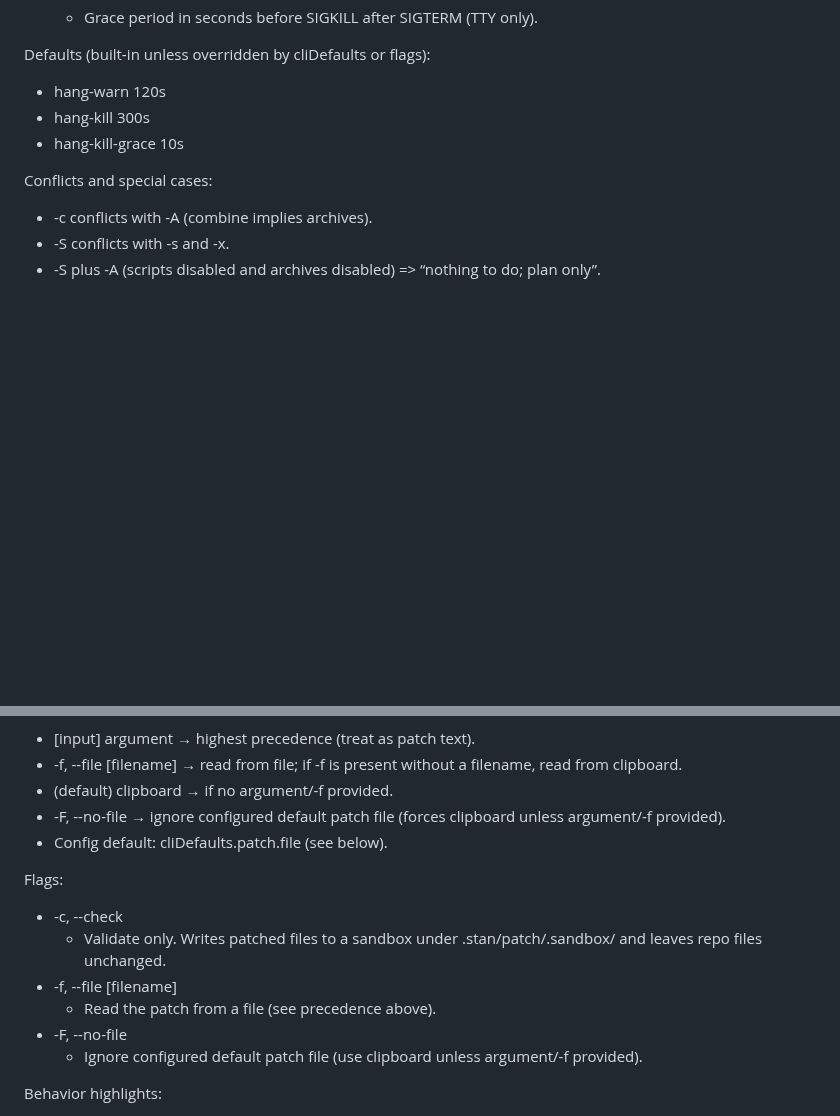
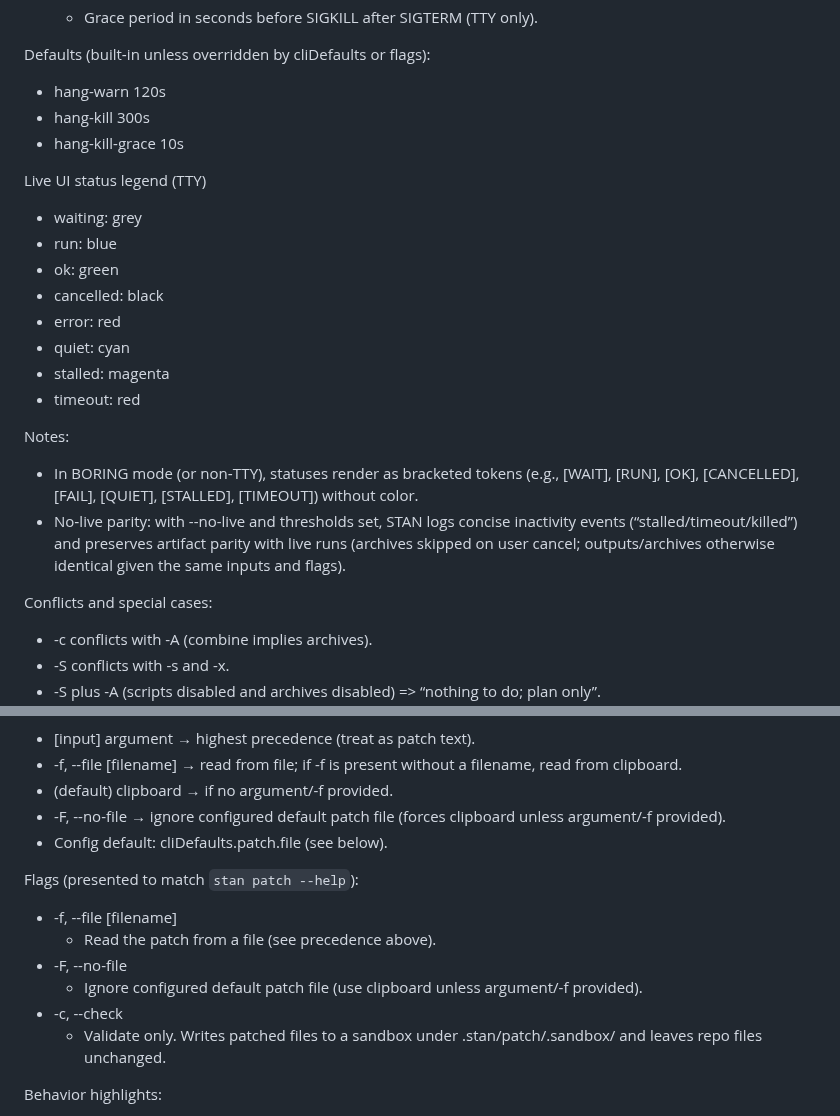
Before and after one commit to karmaniverous/stan, a Markdown page: docs-src/cli-examples.md, 2 parts joined by grey strips. GitHub-like rendering; blank space fills up the shorter version.

Commit message:
docs(cli): add UI color legend; align patch flags order
- Reordered the Patch flags in CLI docs to match `stan patch --help`
  (-f, -F, then -c).
- Added a Live UI status color legend (TTY) and BORING token mapping.
- Noted no-live parity and inactivity logs (“stalled/timeout/killed”).
- Verified run option listings remain in the same order as `stan run --help`.

```diff
--- a/docs-src/cli-examples.md
+++ b/docs-src/cli-examples.md
@@ -80,6 +80,22 @@ Defaults (built‑in unless overridden by cliDefaults or flags):
 - hang-kill 300s
 - hang-kill-grace 10s
 
+Live UI status legend (TTY)
+
+- waiting: grey
+- run: blue
+- ok: green
+- cancelled: black
+- error: red
+- quiet: cyan
+- stalled: magenta
+- timeout: red
+
+Notes:
+
+- In BORING mode (or non‑TTY), statuses render as bracketed tokens (e.g., [WAIT], [RUN], [OK], [CANCELLED], [FAIL], [QUIET], [STALLED], [TIMEOUT]) without color.
+- No‑live parity: with --no-live and thresholds set, STAN logs concise inactivity events (“stalled/timeout/killed”) and preserves artifact parity with live runs (archives skipped on user cancel; outputs/archives otherwise identical given the same inputs and flags).
+
 Conflicts and special cases:
 
 - -c conflicts with -A (combine implies archives).
@@ -128,14 +144,14 @@ Sources and precedence:
 - -F, --no-file → ignore configured default patch file (forces clipboard unless argument/-f provided).
 - Config default: cliDefaults.patch.file (see below).
 
-Flags:
+Flags (presented to match `stan patch --help`):
 
-- -c, --check
-  - Validate only. Writes patched files to a sandbox under .stan/patch/.sandbox/ and leaves repo files unchanged.
 - -f, --file [filename]
   - Read the patch from a file (see precedence above).
 - -F, --no-file
   - Ignore configured default patch file (use clipboard unless argument/-f provided).
+- -c, --check
+  - Validate only. Writes patched files to a sandbox under .stan/patch/.sandbox/ and leaves repo files unchanged.
 
 Behavior highlights:
 
```
